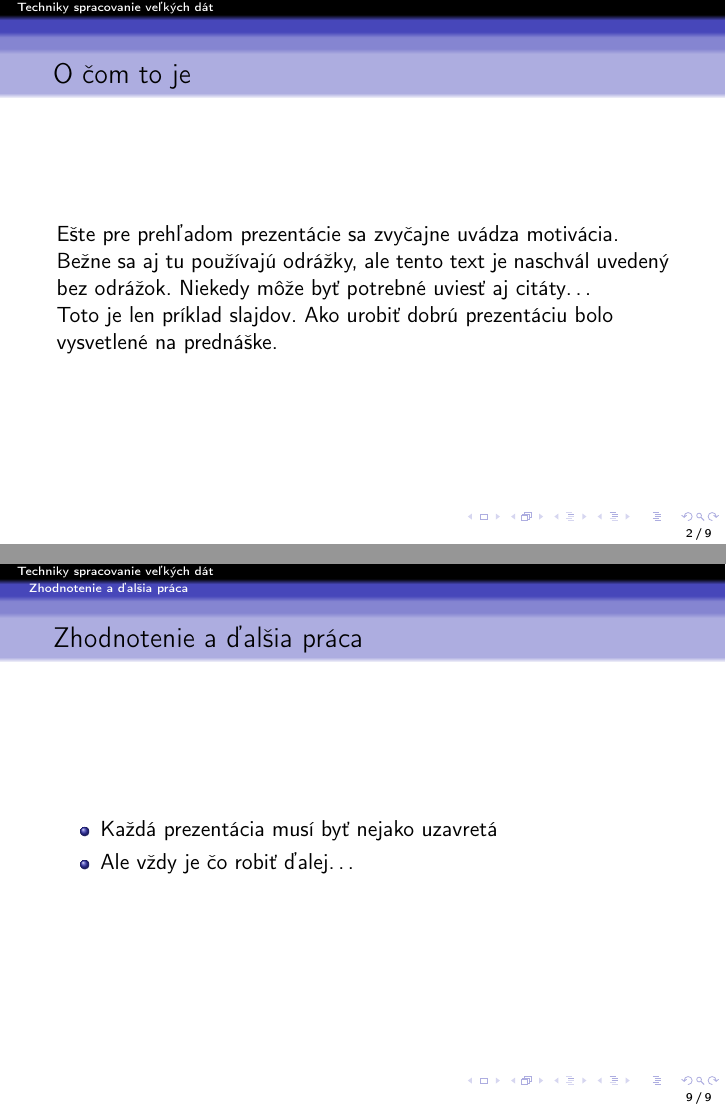
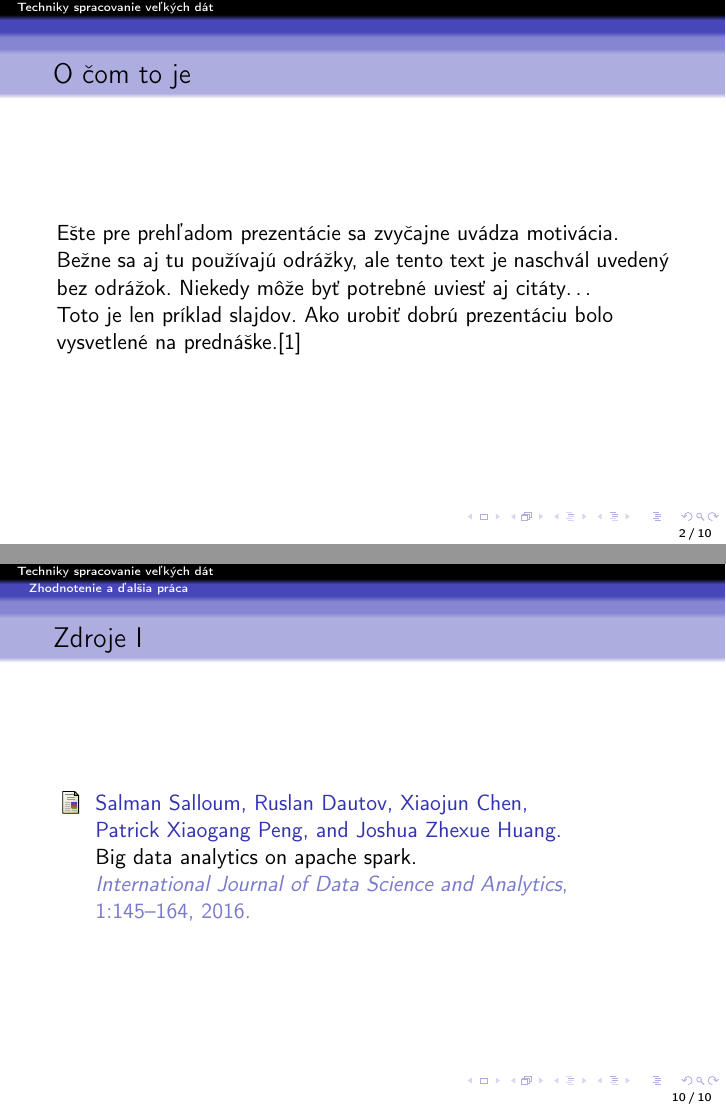
Before and after one commit to trubkazNY/Clanok_Oficial, LaTeX slides (prez.tex): pages 2 and 9 of 9 before the commit and pages 2 and 10 of 10 after it, joined at a grey line. Compiled offline with pdfLaTeX.

Commit message:
Latex je chujovina

```diff
--- a/prez.tex
+++ b/prez.tex
@@ -99,7 +99,7 @@ Ešte pre prehľadom prezentácie sa zvyčajne uvádza motivácia.
 
 Bežne sa aj tu používajú odrážky, ale tento text je naschvál uvedený bez odrážok. Niekedy môže byť potrebné uviesť aj citáty\ldots{}
 
-Toto je len príklad slajdov. Ako urobiť dobrú prezentáciu bolo vysvetlené na prednáške.
+Toto je len príklad slajdov. Ako urobiť dobrú prezentáciu bolo vysvetlené na prednáške.\cite{Apache}
 \end{frame}
 
 
@@ -209,6 +209,11 @@ void na_druhu(int i) {
 \end{itemize}
 \end{frame}
 
+\begin{frame}[allowframebreaks]
+\frametitle{Zdroje}
+\bibliographystyle{plain}
+\bibliography{literatura}
+\end{frame}
 
 \end{document}
 
```
Also changed, not shown: prez.pdf (added), 1 other file.
